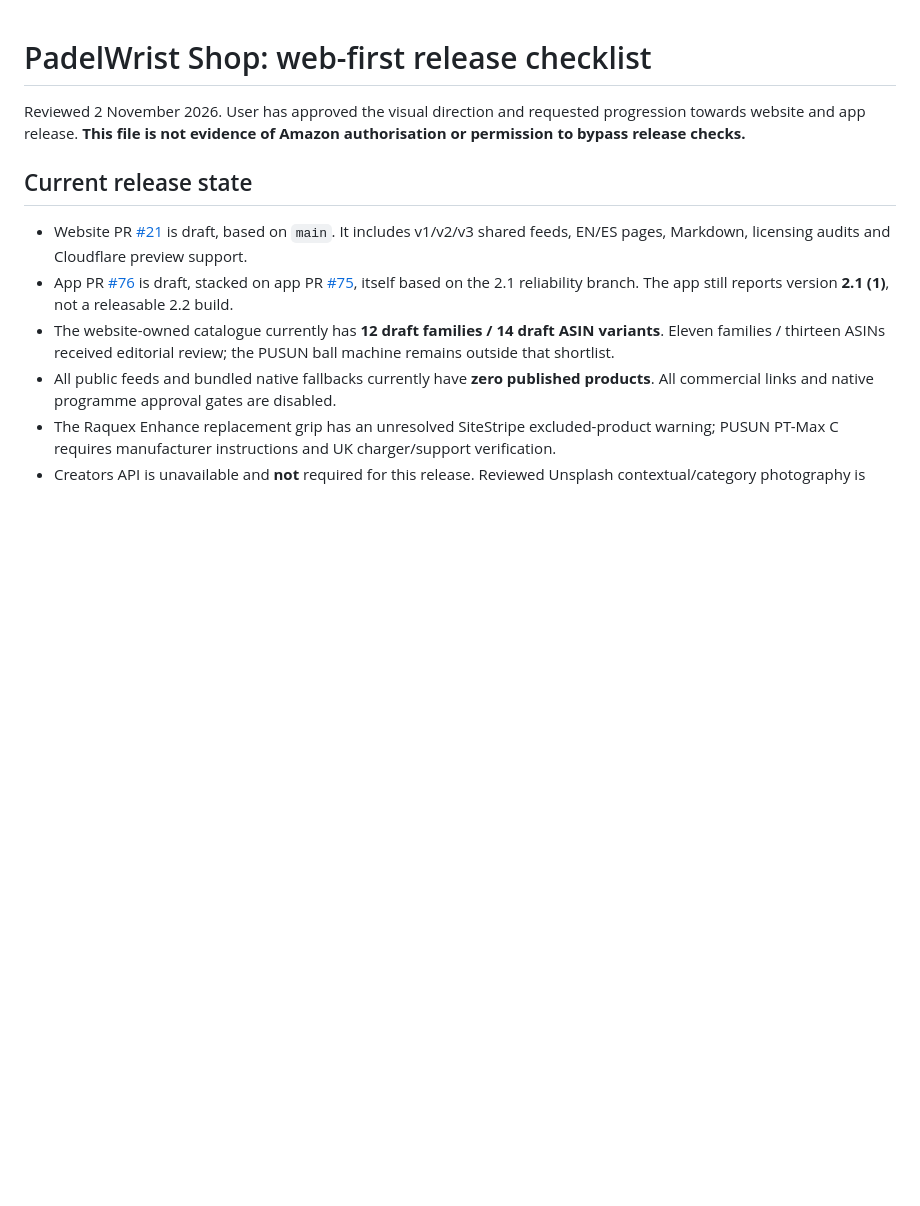
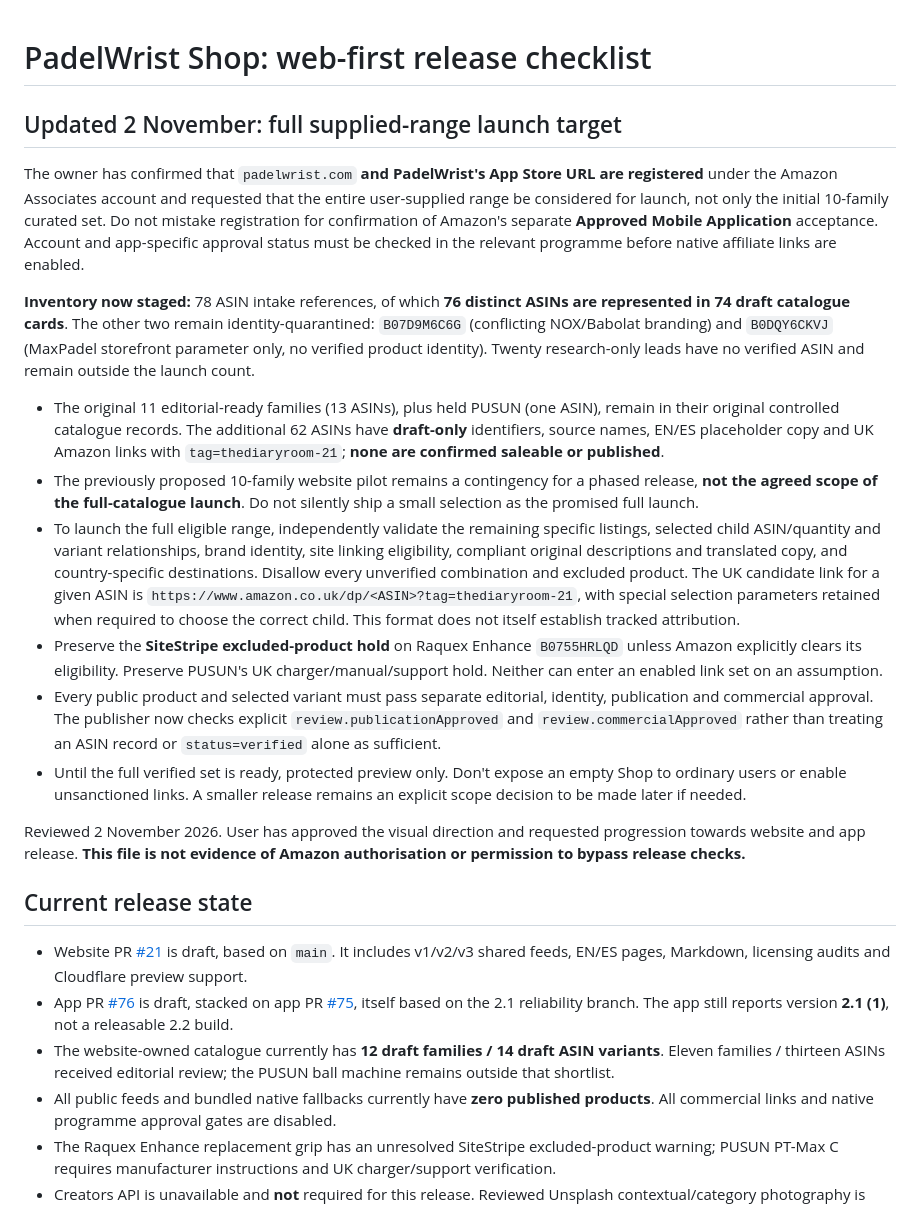
Before and after one commit to padelwrist/padelwrist-website, a Markdown page: SHOP-RELEASE-CHECKLIST.md, the part around the change. GitHub-like rendering; blank space fills up the shorter version.

Commit message:
Align Shop launch checklist with complete user-supplied catalogue scope

```diff
--- a/SHOP-RELEASE-CHECKLIST.md
+++ b/SHOP-RELEASE-CHECKLIST.md
@@ -1,4 +1,18 @@
 # PadelWrist Shop: web-first release checklist
+
+## Updated 2 November: full supplied-range launch target
+
+The owner has confirmed that `padelwrist.com` **and PadelWrist's App Store URL are registered** under the Amazon Associates account and requested that the entire user-supplied range be considered for launch, not only the initial 10-family curated set. Do not mistake registration for confirmation of Amazon's separate **Approved Mobile Application** acceptance. Account and app-specific approval status must be checked in the relevant programme before native affiliate links are enabled.
+
+**Inventory now staged:** 78 ASIN intake references, of which **76 distinct ASINs are represented in 74 draft catalogue cards**. The other two remain identity-quarantined: `B07D9M6C6G` (conflicting NOX/Babolat branding) and `B0DQY6CKVJ` (MaxPadel storefront parameter only, no verified product identity). Twenty research-only leads have no verified ASIN and remain outside the launch count.
+
+- The original 11 editorial-ready families (13 ASINs), plus held PUSUN (one ASIN), remain in their original controlled catalogue records. The additional 62 ASINs have **draft-only** identifiers, source names, EN/ES placeholder copy and UK Amazon links with `tag=thediaryroom-21`; **none are confirmed saleable or published**.
+- The previously proposed 10-family website pilot remains a contingency for a phased release, **not the agreed scope of the full-catalogue launch**. Do not silently ship a small selection as the promised full launch.
+- To launch the full eligible range, independently validate the remaining specific listings, selected child ASIN/quantity and variant relationships, brand identity, site linking eligibility, compliant original descriptions and translated copy, and country-specific destinations. Disallow every unverified combination and excluded product. The UK candidate link for a given ASIN is `https://www.amazon.co.uk/dp/<ASIN>?tag=thediaryroom-21`, with special selection parameters retained when required to choose the correct child. This format does not itself establish tracked attribution.
+- Preserve the **SiteStripe excluded-product hold** on Raquex Enhance `B0755HRLQD` unless Amazon explicitly clears its eligibility. Preserve PUSUN's UK charger/manual/support hold. Neither can enter an enabled link set on an assumption.
+- Every public product and selected variant must pass separate editorial, identity, publication and commercial approval. The publisher now checks explicit `review.publicationApproved` and `review.commercialApproved` rather than treating an ASIN record or `status=verified` alone as sufficient.
+- Until the full verified set is ready, protected preview only. Don't expose an empty Shop to ordinary users or enable unsanctioned links. A smaller release remains an explicit scope decision to be made later if needed.
+
 
 Reviewed 2 November 2026. User has approved the visual direction and requested progression towards website and app release. **This file is not evidence of Amazon authorisation or permission to bypass release checks.**
 
```
